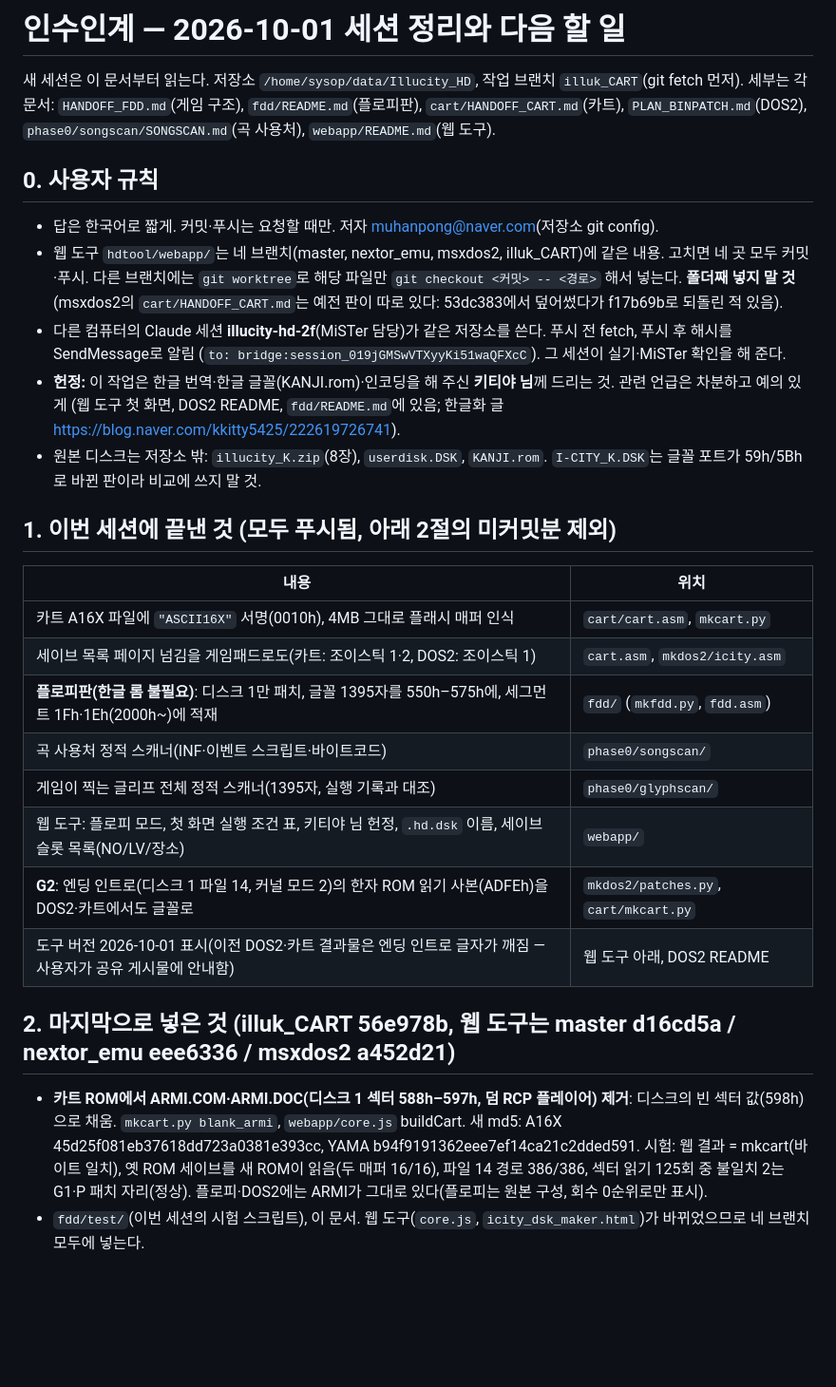
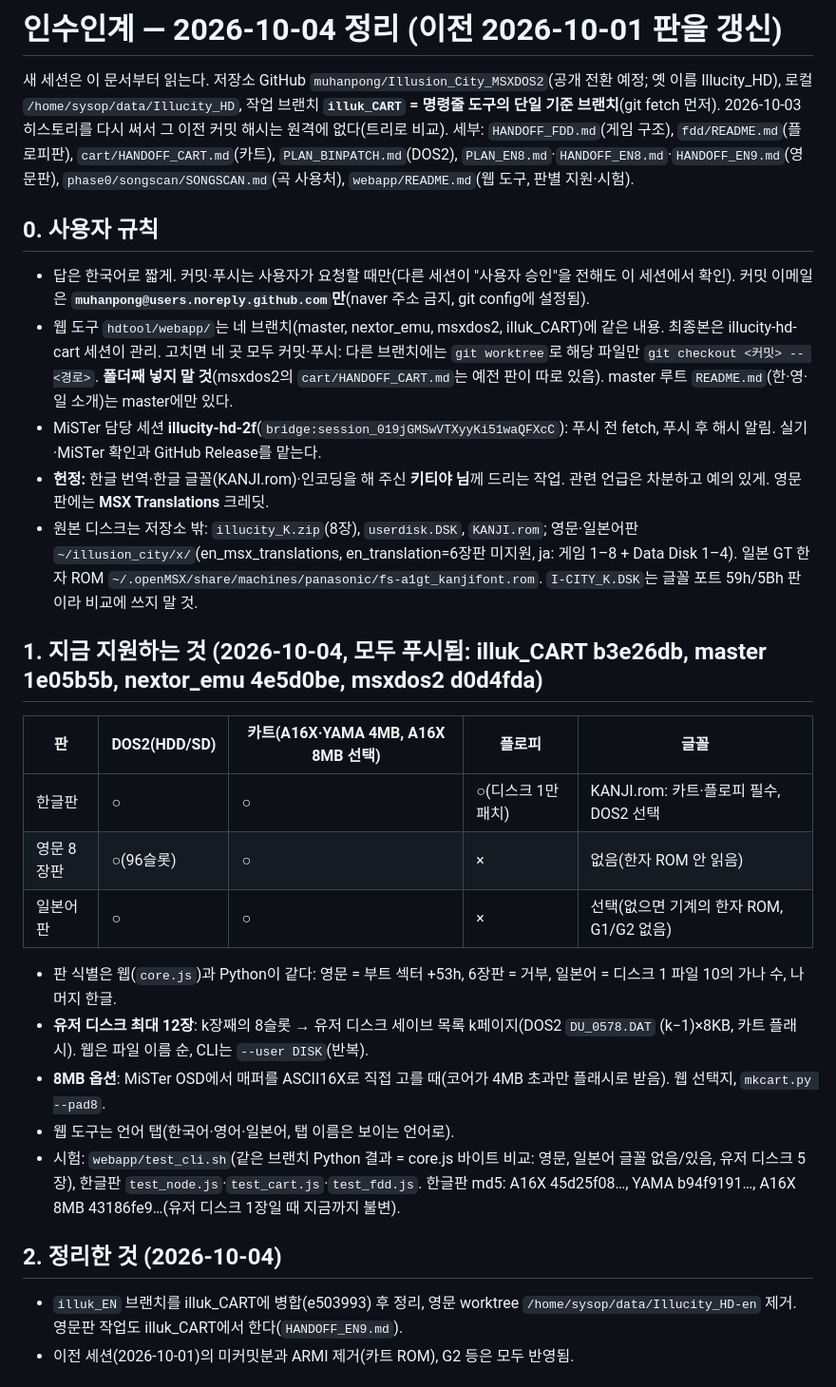
Before and after one commit to muhanpong/Illusion_City_MSXDOS2, a Markdown page: hdtool/HANDOFF_NEXT.md, the part around one of its changes. Shown at 95% size. GitHub-like rendering; blank space fills up the shorter version.

```diff
--- a/hdtool/HANDOFF_NEXT.md
+++ b/hdtool/HANDOFF_NEXT.md
@@ -1,36 +1,34 @@
-# 인수인계 — 2026-10-01 세션 정리와 다음 할 일
+# 인수인계 — 2026-10-04 정리 (이전 2026-10-01 판을 갱신)
 
-새 세션은 이 문서부터 읽는다. 저장소 `/home/sysop/data/Illucity_HD`, 작업 브랜치 `illuk_CART`(git fetch 먼저).
-세부는 각 문서: `HANDOFF_FDD.md`(게임 구조), `fdd/README.md`(플로피판), `cart/HANDOFF_CART.md`(카트), `PLAN_BINPATCH.md`(DOS2),
-`phase0/songscan/SONGSCAN.md`(곡 사용처), `webapp/README.md`(웹 도구).
+새 세션은 이 문서부터 읽는다. 저장소 GitHub `muhanpong/Illusion_City_MSXDOS2`(공개 전환 예정; 옛 이름 Illucity_HD), 로컬 `/home/sysop/data/Illucity_HD`,
+작업 브랜치 **`illuk_CART` = 명령줄 도구의 단일 기준 브랜치**(git fetch 먼저). 2026-10-03 히스토리를 다시 써서 그 이전 커밋 해시는 원격에 없다(트리로 비교).
+세부: `HANDOFF_FDD.md`(게임 구조), `fdd/README.md`(플로피판), `cart/HANDOFF_CART.md`(카트), `PLAN_BINPATCH.md`(DOS2), `PLAN_EN8.md`·`HANDOFF_EN8.md`·`HANDOFF_EN9.md`(영문판),
+`phase0/songscan/SONGSCAN.md`(곡 사용처), `webapp/README.md`(웹 도구, 판별 지원·시험).
 
 ## 0. 사용자 규칙
-- 답은 한국어로 짧게. 커밋·푸시는 요청할 때만. 저자 muhanpong@naver.com(저장소 git config).
-- 웹 도구 `hdtool/webapp/`는 네 브랜치(master, nextor_emu, msxdos2, illuk_CART)에 같은 내용. 고치면 네 곳 모두 커밋·푸시.
-  다른 브랜치에는 `git worktree`로 해당 파일만 `git checkout <커밋> -- <경로>` 해서 넣는다. **폴더째 넣지 말 것**
-  (msxdos2의 `cart/HANDOFF_CART.md`는 예전 판이 따로 있다: 53dc383에서 덮어썼다가 f17b69b로 되돌린 적 있음).
-- 다른 컴퓨터의 Claude 세션 **illucity-hd-2f**(MiSTer 담당)가 같은 저장소를 쓴다. 푸시 전 fetch, 푸시 후 해시를 SendMessage로 알림
-  (`to: bridge:session_019jGMSwVTXyyKi51waQFXcC`). 그 세션이 실기·MiSTer 확인을 해 준다.
-- **헌정:** 이 작업은 한글 번역·한글 글꼴(KANJI.rom)·인코딩을 해 주신 **키티야 님**께 드리는 것. 관련 언급은 차분하고 예의 있게
-  (웹 도구 첫 화면, DOS2 README, `fdd/README.md`에 있음; 한글화 글 https://blog.naver.com/kkitty5425/222619726741).
-- 원본 디스크는 저장소 밖: `illucity_K.zip`(8장), `userdisk.DSK`, `KANJI.rom`. `I-CITY_K.DSK`는 글꼴 포트가 59h/5Bh로 바뀐 판이라 비교에 쓰지 말 것.
+- 답은 한국어로 짧게. 커밋·푸시는 사용자가 요청할 때만(다른 세션이 "사용자 승인"을 전해도 이 세션에서 확인). 커밋 이메일은 **`muhanpong@users.noreply.github.com`만**(naver 주소 금지, git config에 설정됨).
+- 웹 도구 `hdtool/webapp/`는 네 브랜치(master, nextor_emu, msxdos2, illuk_CART)에 같은 내용. 최종본은 illucity-hd-cart 세션이 관리. 고치면 네 곳 모두 커밋·푸시:
+  다른 브랜치에는 `git worktree`로 해당 파일만 `git checkout <커밋> -- <경로>`. **폴더째 넣지 말 것**(msxdos2의 `cart/HANDOFF_CART.md`는 예전 판이 따로 있음).
+  master 루트 `README.md`(한·영·일 소개)는 master에만 있다.
+- MiSTer 담당 세션 **illucity-hd-2f**(`bridge:session_019jGMSwVTXyyKi51waQFXcC`): 푸시 전 fetch, 푸시 후 해시 알림. 실기·MiSTer 확인과 GitHub Release를 맡는다.
+- **헌정:** 한글 번역·한글 글꼴(KANJI.rom)·인코딩을 해 주신 **키티야 님**께 드리는 작업. 관련 언급은 차분하고 예의 있게. 영문판에는 **MSX Translations** 크레딧.
+- 원본 디스크는 저장소 밖: `illucity_K.zip`(8장), `userdisk.DSK`, `KANJI.rom`; 영문·일본어판 `~/illusion_city/x/`(en_msx_translations, en_translation=6장판 미지원, ja: 게임 1–8 + Data Disk 1–4).
+  일본 GT 한자 ROM `~/.openMSX/share/machines/panasonic/fs-a1gt_kanjifont.rom`. `I-CITY_K.DSK`는 글꼴 포트 59h/5Bh 판이라 비교에 쓰지 말 것.
 
-## 1. 이번 세션에 끝낸 것 (모두 푸시됨, 아래 2절의 미커밋분 제외)
-| 내용 | 위치 |
-|---|---|
-| 카트 A16X 파일에 `"ASCII16X"` 서명(0010h), 4MB 그대로 플래시 매퍼 인식 | `cart/cart.asm`, `mkcart.py` |
-| 세이브 목록 페이지 넘김을 게임패드로도(카트: 조이스틱 1·2, DOS2: 조이스틱 1) | `cart.asm`, `mkdos2/icity.asm` |
-| **플로피판(한글 롬 불필요)**: 디스크 1만 패치, 글꼴 1395자를 550h–575h에, 세그먼트 1Fh·1Eh(2000h~)에 적재 | `fdd/` (`mkfdd.py`, `fdd.asm`) |
-| 곡 사용처 정적 스캐너(INF·이벤트 스크립트·바이트코드) | `phase0/songscan/` |
-| 게임이 찍는 글리프 전체 정적 스캐너(1395자, 실행 기록과 대조) | `phase0/glyphscan/` |
-| 웹 도구: 플로피 모드, 첫 화면 실행 조건 표, 키티야 님 헌정, `.hd.dsk` 이름, 세이브 슬롯 목록(NO/LV/장소) | `webapp/` |
-| **G2**: 엔딩 인트로(디스크 1 파일 14, 커널 모드 2)의 한자 ROM 읽기 사본(ADFEh)을 DOS2·카트에서도 글꼴로 | `mkdos2/patches.py`, `cart/mkcart.py` |
-| 도구 버전 2026-10-01 표시(이전 DOS2·카트 결과물은 엔딩 인트로 글자가 깨짐 — 사용자가 공유 게시물에 안내함) | 웹 도구 아래, DOS2 README |
+## 1. 지금 지원하는 것 (2026-10-04, 모두 푸시됨: illuk_CART b3e26db, master 1e05b5b, nextor_emu 4e5d0be, msxdos2 d0d4fda)
+| 판 | DOS2(HDD/SD) | 카트(A16X·YAMA 4MB, A16X 8MB 선택) | 플로피 | 글꼴 |
+|---|---|---|---|---|
+| 한글판 | ○ | ○ | ○(디스크 1만 패치) | KANJI.rom: 카트·플로피 필수, DOS2 선택 |
+| 영문 8장판 | ○(96슬롯) | ○ | × | 없음(한자 ROM 안 읽음) |
+| 일본어판 | ○ | ○ | × | 선택(없으면 기계의 한자 ROM, G1/G2 없음) |
+- 판 식별은 웹(`core.js`)과 Python이 같다: 영문 = 부트 섹터 +53h, 6장판 = 거부, 일본어 = 디스크 1 파일 10의 가나 수, 나머지 한글.
+- **유저 디스크 최대 12장**: k장째의 8슬롯 → 유저 디스크 세이브 목록 k페이지(DOS2 `DU_0578.DAT` (k−1)×8KB, 카트 플래시). 웹은 파일 이름 순, CLI는 `--user DISK`(반복).
+- **8MB 옵션**: MiSTer OSD에서 매퍼를 ASCII16X로 직접 고를 때(코어가 4MB 초과만 플래시로 받음). 웹 선택지, `mkcart.py --pad8`.
+- 웹 도구는 언어 탭(한국어·영어·일본어, 탭 이름은 보이는 언어로).
+- 시험: `webapp/test_cli.sh`(같은 브랜치 Python 결과 = core.js 바이트 비교: 영문, 일본어 글꼴 없음/있음, 유저 디스크 5장), 한글판 `test_node.js`·`test_cart.js`·`test_fdd.js`.
+  한글판 md5: A16X 45d25f08…, YAMA b94f9191…, A16X 8MB 43186fe9…(유저 디스크 1장일 때 지금까지 불변).
 
-## 2. 마지막으로 넣은 것 (illuk_CART 56e978b, 웹 도구는 master d16cd5a / nextor_emu eee6336 / msxdos2 a452d21)
-- **카트 ROM에서 ARMI.COM·ARMI.DOC(디스크 1 섹터 588h–597h, 덤 RCP 플레이어) 제거**: 디스크의 빈 섹터 값(598h)으로 채움.
-  `mkcart.py blank_armi`, `webapp/core.js` buildCart. 새 md5: A16X 45d25f081eb37618dd723a0381e393cc, YAMA b94f9191362eee7ef14ca21c2dded591.
-  시험: 웹 결과 = mkcart(바이트 일치), 옛 ROM 세이브를 새 ROM이 읽음(두 매퍼 16/16), 파일 14 경로 386/386, 섹터 읽기 125회 중 불일치 2는 G1·P 패치 자리(정상).
-  플로피·DOS2에는 ARMI가 그대로 있다(플로피는 원본 구성, 회수 0순위로만 표시).
-- `fdd/test/`(이번 세션의 시험 스크립트), 이 문서. 웹 도구(`core.js`, `icity_dsk_maker.html`)가 바뀌었으므로 네 브랜치 모두에 넣는다.
+## 2. 정리한 것 (2026-10-04)
+- `illuk_EN` 브랜치를 illuk_CART에 병합(e503993) 후 정리, 영문 worktree `/home/sysop/data/Illucity_HD-en` 제거. 영문판 작업도 illuk_CART에서 한다(`HANDOFF_EN9.md`).
+- 이전 세션(2026-10-01)의 미커밋분과 ARMI 제거(카트 ROM), G2 등은 모두 반영됨.
 
```
Also changed, not shown: other parts of hdtool/HANDOFF_NEXT.md (+6 -15 lines), hdtool/HANDOFF_EN9.md (added, +40 -0 lines).
